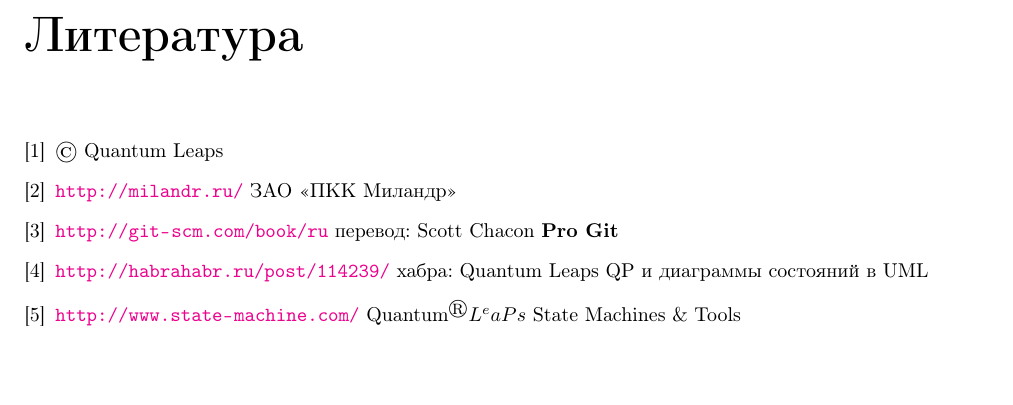
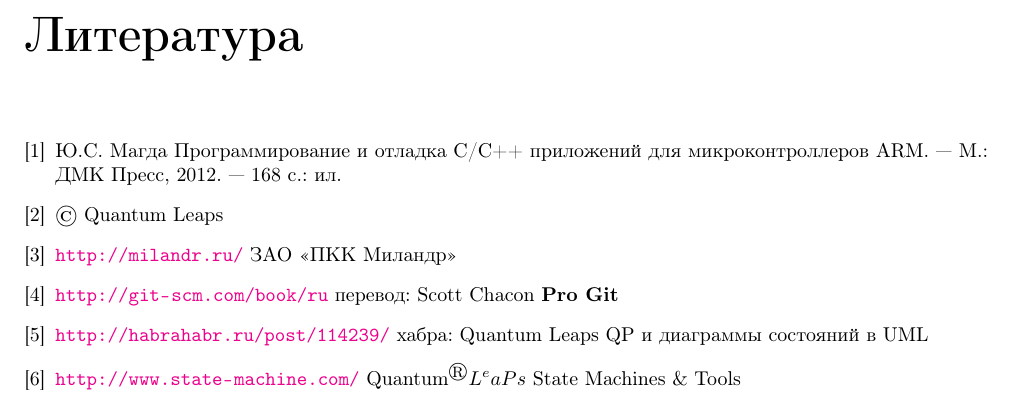
Before and after one commit to ponyatov/CortexMx, a LaTeX book (partial.tex, which reads bib.tex): part of the page, cut so that both start at the same text. Compiled offline with pdfLaTeX.

Commit message:
+ Магда Ю.С.
Signed-off-by: Dmitry Ponyatov <dponyatov@gmail.com>

```diff
--- a/bib.tex
+++ b/bib.tex
@@ -1,5 +1,8 @@
 \addcontentsline{toc}{part}{Литература}
 \begin{thebibliography}{9}
+
+\bibitem{magda}{Ю.С. Магда Программирование и отладка С/С++ приложений
+для микроконтроллеров ARM. --- М.: ДМК Пресс, 2012. --- 168 с.: ил.}
 
 \bibitem{leaps}{\copyright\ Quantum Leaps}
 
```
